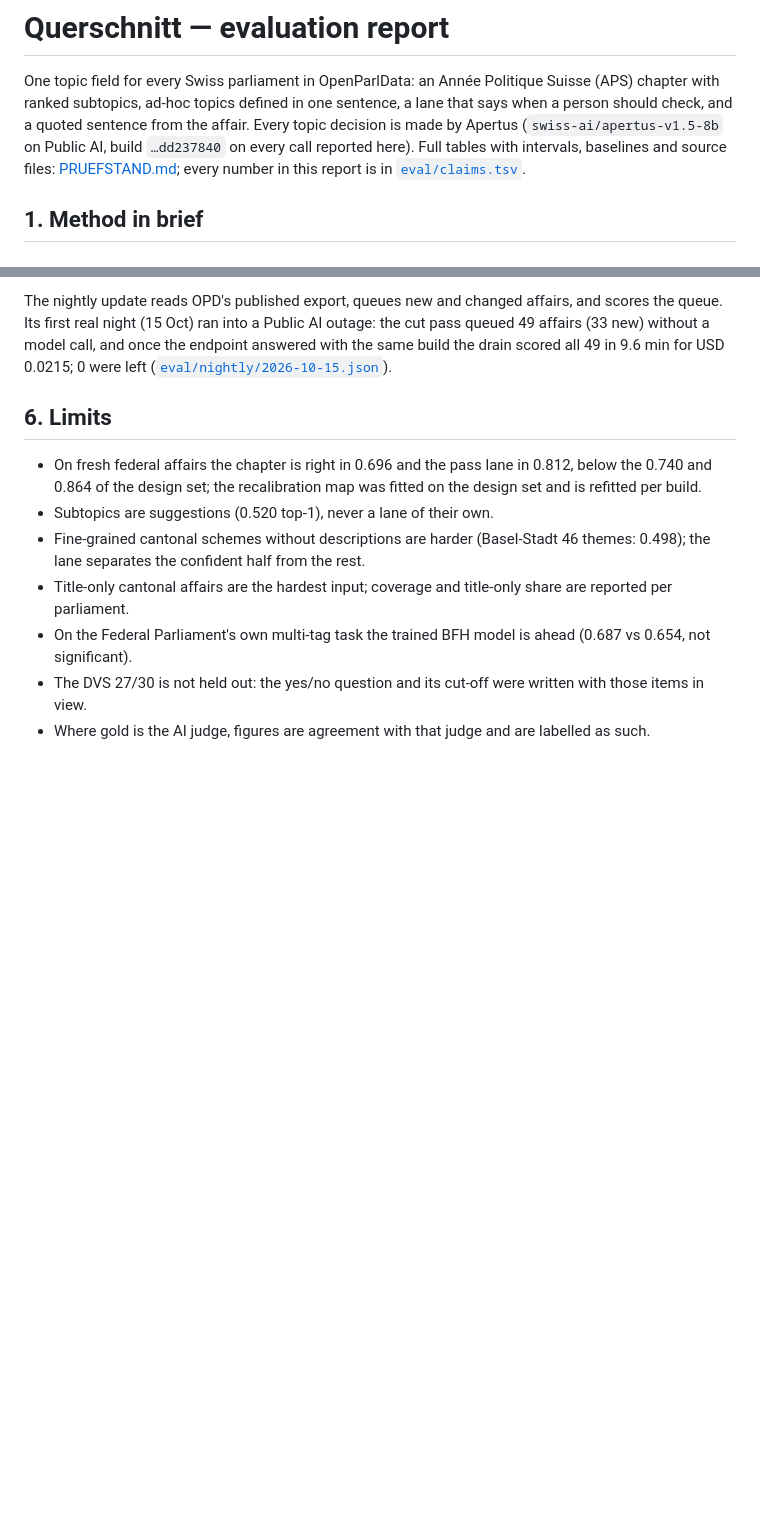
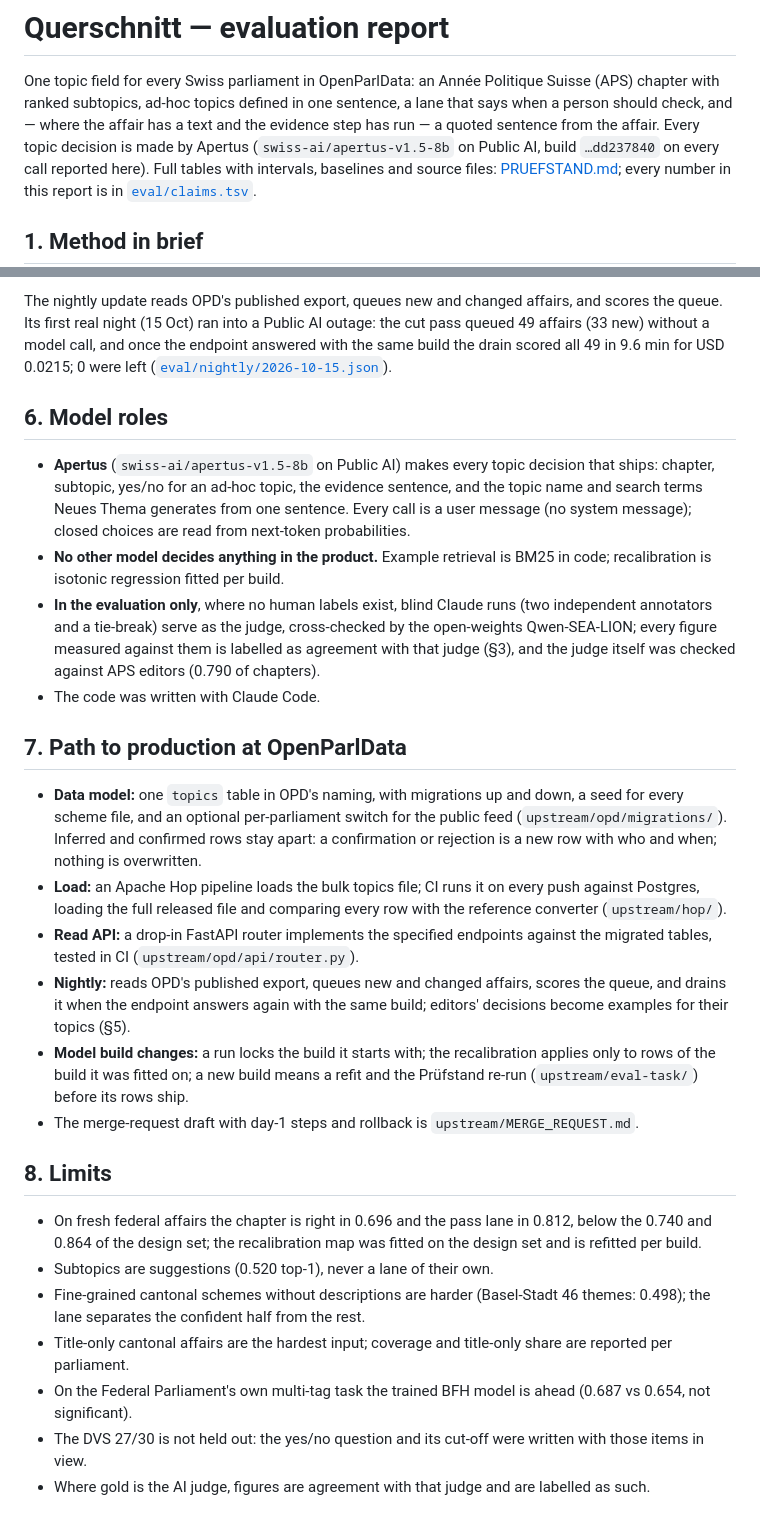
Before and after one commit to mi11ione/querschnitt, a Markdown page: docs/REPORT.md, 2 parts joined by grey strips. Rendered like a GitHub page; blank space fills up the shorter version.

Commit message:
Report: model roles (Apertus decides everything that ships; Claude and Qwen only as annotators in the evaluation) and the path to production at OpenParlData; intro promises a quote only where one exists

```diff
--- a/docs/REPORT.md
+++ b/docs/REPORT.md
@@ -1,7 +1,8 @@
 # Querschnitt — evaluation report
 
 One topic field for every Swiss parliament in OpenParlData: an Année Politique Suisse (APS) chapter with ranked subtopics,
-ad-hoc topics defined in one sentence, a lane that says when a person should check, and a quoted sentence from the affair.
+ad-hoc topics defined in one sentence, a lane that says when a person should check, and — where the affair has a text and the evidence step has run — a
+quoted sentence from the affair.
 Every topic decision is made by Apertus (`swiss-ai/apertus-v1.5-8b` on Public AI, build `…dd237840` on every call reported
 here). Full tables with intervals, baselines and source files: [PRUEFSTAND.md](PRUEFSTAND.md); every number in this report
 is in [`eval/claims.tsv`](../eval/claims.tsv).
@@ -82,7 +83,32 @@ night (15 Oct) ran into a Public AI outage: the cut pass queued 49 affairs (33 n
 endpoint answered with the same build the drain scored all 49 in 9.6 min for USD 0.0215; 0 were left
 ([`eval/nightly/2026-10-15.json`](../eval/nightly/2026-10-15.json)).
 
-## 6. Limits
+## 6. Model roles
+- **Apertus** (`swiss-ai/apertus-v1.5-8b` on Public AI) makes every topic decision that ships: chapter, subtopic, yes/no
+  for an ad-hoc topic, the evidence sentence, and the topic name and search terms Neues Thema generates from one
+  sentence. Every call is a user message (no system message); closed choices are read from next-token probabilities.
+- **No other model decides anything in the product.** Example retrieval is BM25 in code; recalibration is isotonic
+  regression fitted per build.
+- **In the evaluation only**, where no human labels exist, blind Claude runs (two independent annotators and a
+  tie-break) serve as the judge, cross-checked by the open-weights Qwen-SEA-LION; every figure measured against them is labelled as
+  agreement with that judge (§3), and the judge itself was checked against APS editors (0.790 of chapters).
+- The code was written with Claude Code.
+
+## 7. Path to production at OpenParlData
+- **Data model:** one `topics` table in OPD's naming, with migrations up and down, a seed for every scheme file, and an
+  optional per-parliament switch for the public feed (`upstream/opd/migrations/`). Inferred and confirmed rows stay
+  apart: a confirmation or rejection is a new row with who and when; nothing is overwritten.
+- **Load:** an Apache Hop pipeline loads the bulk topics file; CI runs it on every push against Postgres, loading the
+  full released file and comparing every row with the reference converter (`upstream/hop/`).
+- **Read API:** a drop-in FastAPI router implements the specified endpoints against the migrated tables, tested in CI
+  (`upstream/opd/api/router.py`).
+- **Nightly:** reads OPD's published export, queues new and changed affairs, scores the queue, and drains it when the
+  endpoint answers again with the same build; editors' decisions become examples for their topics (§5).
+- **Model build changes:** a run locks the build it starts with; the recalibration applies only to rows of the build it
+  was fitted on; a new build means a refit and the Prüfstand re-run (`upstream/eval-task/`) before its rows ship.
+- The merge-request draft with day-1 steps and rollback is `upstream/MERGE_REQUEST.md`.
+
+## 8. Limits
 - On fresh federal affairs the chapter is right in 0.696 and the pass lane in 0.812, below the 0.740 and 0.864 of the design
   set; the recalibration map was fitted on the design set and is refitted per build.
 - Subtopics are suggestions (0.520 top-1), never a lane of their own.
```
